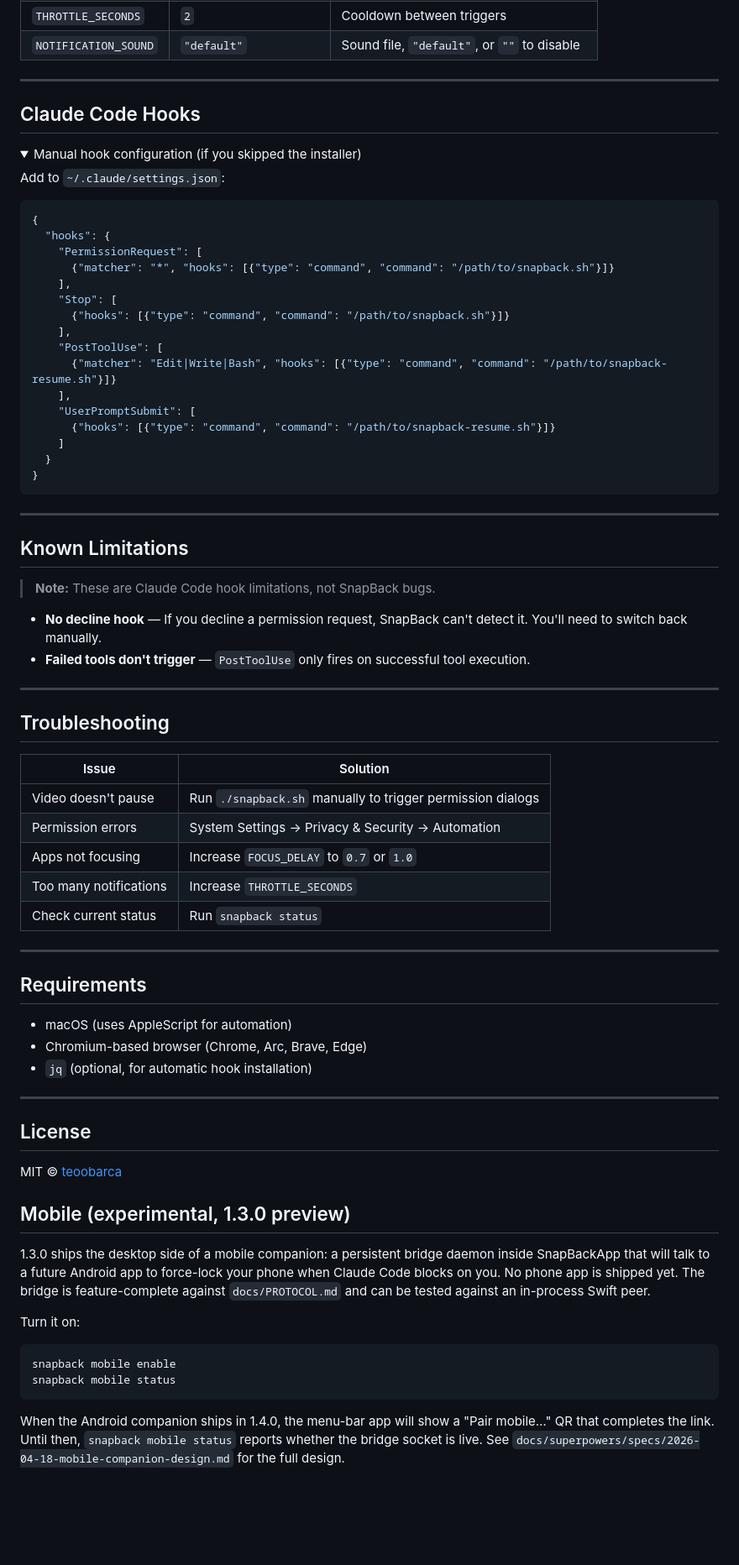
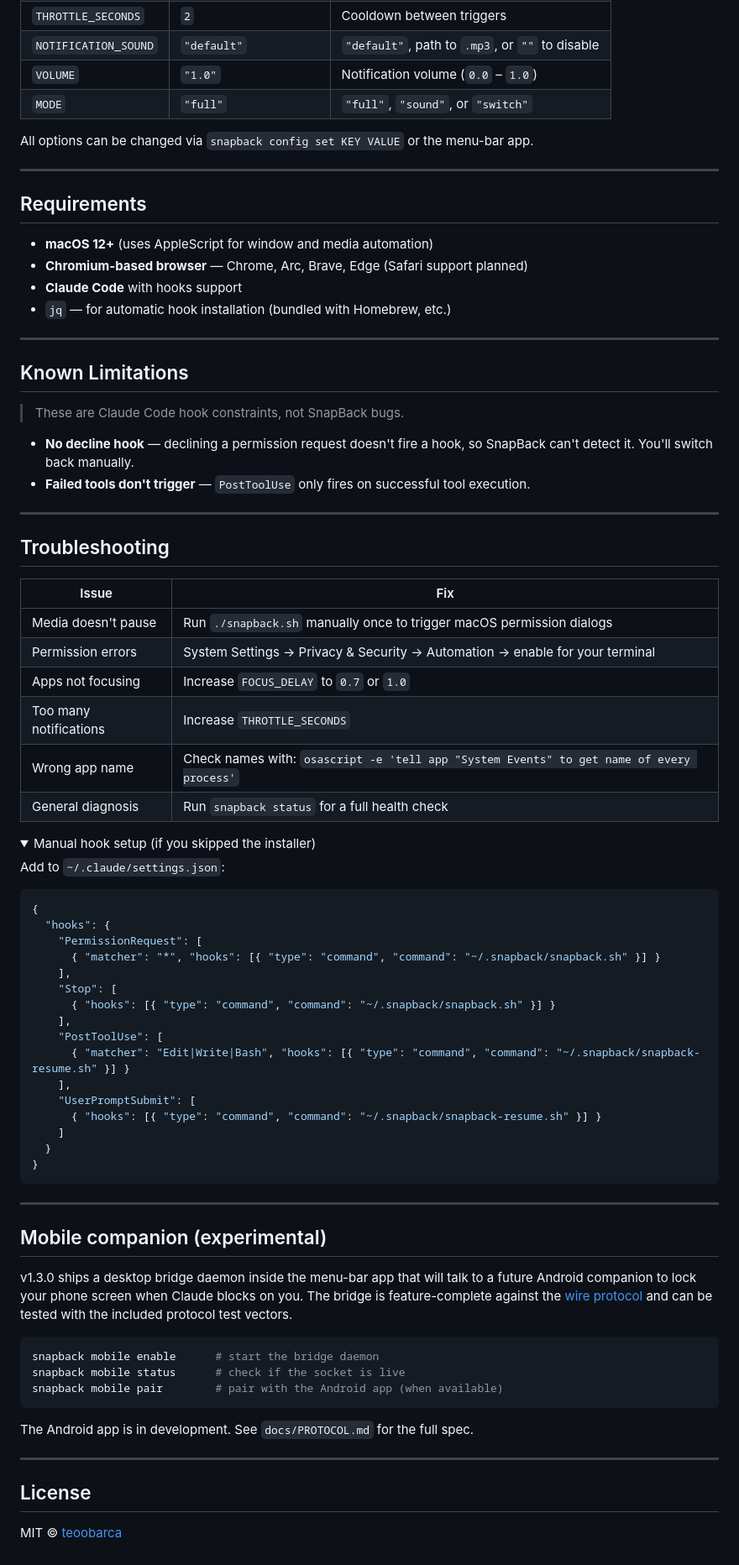
Before and after one commit to teoobarca/SnapBack, a Markdown page: README.md, the part around one of its changes. Shown at 84% size. Rendered like a GitHub page; folded sections open; blank space fills up the shorter version.

````diff
--- a/README.md
+++ b/README.md
@@ -128,12 +138,43 @@ Config file: `~/.config/snapback/config`
 | `THROTTLE_SECONDS` | `2` | Cooldown between triggers |
-| `NOTIFICATION_SOUND` | `"default"` | Sound file, `"default"`, or `""` to disable |
+| `NOTIFICATION_SOUND` | `"default"` | `"default"`, path to `.mp3`, or `""` to disable |
+| `VOLUME` | `"1.0"` | Notification volume (`0.0` – `1.0`) |
+| `MODE` | `"full"` | `"full"`, `"sound"`, or `"switch"` |
+
+All options can be changed via `snapback config set KEY VALUE` or the menu-bar app.
 
 ---
 
-## Claude Code Hooks
+## Requirements
+
+- **macOS 12+** (uses AppleScript for window and media automation)
+- **Chromium-based browser** — Chrome, Arc, Brave, Edge (Safari support planned)
+- **Claude Code** with hooks support
+- `jq` — for automatic hook installation (bundled with Homebrew, etc.)
+
+---
+
+## Known Limitations
+
+> These are Claude Code hook constraints, not SnapBack bugs.
+
+- **No decline hook** — declining a permission request doesn't fire a hook, so SnapBack can't detect it. You'll switch back manually.
+- **Failed tools don't trigger** — `PostToolUse` only fires on successful tool execution.
+
+---
+
+## Troubleshooting
+
+| Issue | Fix |
+|-------|-----|
+| Media doesn't pause | Run `./snapback.sh` manually once to trigger macOS permission dialogs |
+| Permission errors | System Settings → Privacy & Security → Automation → enable for your terminal |
+| Apps not focusing | Increase `FOCUS_DELAY` to `0.7` or `1.0` |
+| Too many notifications | Increase `THROTTLE_SECONDS` |
+| Wrong app name | Check names with: `osascript -e 'tell app "System Events" to get name of every process'` |
+| General diagnosis | Run `snapback status` for a full health check |
 
 <details>
-<summary>Manual hook configuration (if you skipped the installer)</summary>
+<summary>Manual hook setup (if you skipped the installer)</summary>
 
 Add to `~/.claude/settings.json`:
 
@@ -141,16 +182,16 @@ Add to `~/.claude/settings.json`:
 {
   "hooks": {
     "PermissionRequest": [
-      {"matcher": "*", "hooks": [{"type": "command", "command": "/path/to/snapback.sh"}]}
+      { "matcher": "*", "hooks": [{ "type": "command", "command": "~/.snapback/snapback.sh" }] }
     ],
     "Stop": [
-      {"hooks": [{"type": "command", "command": "/path/to/snapback.sh"}]}
+      { "hooks": [{ "type": "command", "command": "~/.snapback/snapback.sh" }] }
     ],
     "PostToolUse": [
-      {"matcher": "Edit|Write|Bash", "hooks": [{"type": "command", "command": "/path/to/snapback-resume.sh"}]}
+      { "matcher": "Edit|Write|Bash", "hooks": [{ "type": "command", "command": "~/.snapback/snapback-resume.sh" }] }
     ],
     "UserPromptSubmit": [
-      {"hooks": [{"type": "command", "command": "/path/to/snapback-resume.sh"}]}
+      { "hooks": [{ "type": "command", "command": "~/.snapback/snapback-resume.sh" }] }
     ]
   }
 }
@@ -160,55 +201,23 @@ Add to `~/.claude/settings.json`:
 
 ---
 
-## Known Limitations
+## Mobile companion (experimental)
 
-> **Note:** These are Claude Code hook limitations, not SnapBack bugs.
+v1.3.0 ships a desktop bridge daemon inside the menu-bar app that will talk to
+a future Android companion to lock your phone screen when Claude blocks on you.
+The bridge is feature-complete against the [wire protocol](docs/PROTOCOL.md)
+and can be tested with the included protocol test vectors.
 
-- **No decline hook** — If you decline a permission request, SnapBack can't detect it. You'll need to switch back manually.
-- **Failed tools don't trigger** — `PostToolUse` only fires on successful tool execution.
+```bash
+snapback mobile enable      # start the bridge daemon
+snapback mobile status      # check if the socket is live
+snapback mobile pair        # pair with the Android app (when available)
+```
 
----
-
-## Troubleshooting
-
-| Issue | Solution |
-|-------|----------|
-| Video doesn't pause | Run `./snapback.sh` manually to trigger permission dialogs |
-| Permission errors | System Settings → Privacy & Security → Automation |
-| Apps not focusing | Increase `FOCUS_DELAY` to `0.7` or `1.0` |
-| Too many notifications | Increase `THROTTLE_SECONDS` |
-| Check current status | Run `snapback status` |
-
----
-
-## Requirements
-
-- macOS (uses AppleScript for automation)
-- Chromium-based browser (Chrome, Arc, Brave, Edge)
-- `jq` (optional, for automatic hook installation)
+The Android app is in development. See `docs/PROTOCOL.md` for the full spec.
 
 ---
 
 ## License
 
 MIT © [teoobarca](https://github.com/teoobarca)
-
-## Mobile (experimental, 1.3.0 preview)
-
-1.3.0 ships the desktop side of a mobile companion: a persistent bridge daemon
-inside SnapBackApp that will talk to a future Android app to force-lock your
-phone when Claude Code blocks on you. No phone app is shipped yet. The bridge
-is feature-complete against `docs/PROTOCOL.md` and can be tested against an
-in-process Swift peer.
-
-Turn it on:
-
-```sh
-snapback mobile enable
-snapback mobile status
-```
-
-When the Android companion ships in 1.4.0, the menu-bar app will show a "Pair
-mobile…" QR that completes the link. Until then, `snapback mobile status`
-reports whether the bridge socket is live. See `docs/superpowers/specs/2026-04-18-mobile-companion-design.md`
-for the full design.
````
Also changed, not shown: other parts of README.md (+49 -39 lines).
